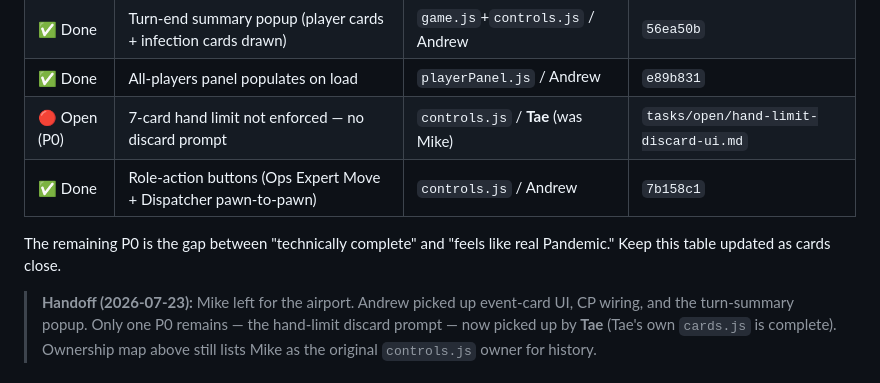
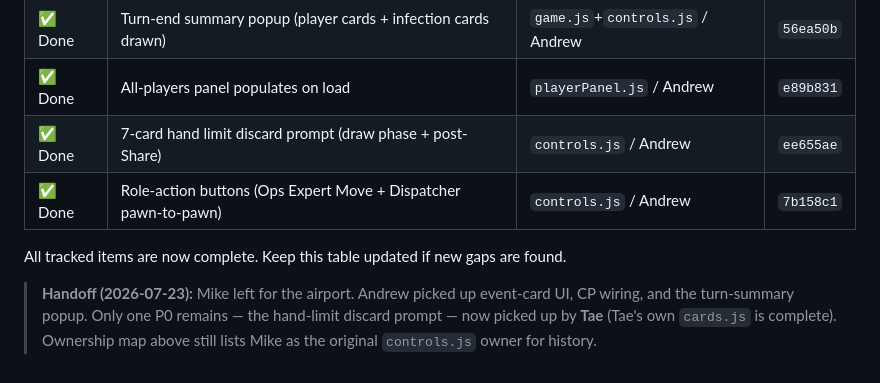
Before and after one commit to andrewtowe-playon/Pandemic, a Markdown page: DELEGATION.md, the part around the change. GitHub-like rendering.

Commit message:
Mark hand-limit discard prompt done; all tracked items complete
Co-Authored-By: Claude Sonnet 4.6 <noreply@anthropic.com>

```diff
--- a/DELEGATION.md
+++ b/DELEGATION.md
@@ -27,11 +27,10 @@ end-game modal all work. What's left is **UI plumbing** in `controls.js`:
 | ✅ Done | Contingency Planner UI — Retrieve Event button + stored card chip | `controls.js` / Andrew | `1d2ac91` |
 | ✅ Done | Turn-end summary popup (player cards + infection cards drawn) | `game.js`+`controls.js` / Andrew | `56ea50b` |
 | ✅ Done | All-players panel populates on load | `playerPanel.js` / Andrew | `e89b831` |
-| 🔴 Open (P0) | 7-card hand limit not enforced — no discard prompt | `controls.js` / **Tae** (was Mike) | `tasks/open/hand-limit-discard-ui.md` |
+| ✅ Done | 7-card hand limit discard prompt (draw phase + post-Share) | `controls.js` / Andrew | `ee655ae` |
 | ✅ Done | Role-action buttons (Ops Expert Move + Dispatcher pawn-to-pawn) | `controls.js` / Andrew | `7b158c1` |
 
-The remaining P0 is the gap between "technically complete" and "feels like real Pandemic."
-Keep this table updated as cards close.
+All tracked items are now complete. Keep this table updated if new gaps are found.
 
 > **Handoff (2026-07-23):** Mike left for the airport. Andrew picked up event-card UI,
 > CP wiring, and the turn-summary popup. Only one P0 remains — the hand-limit discard
```
